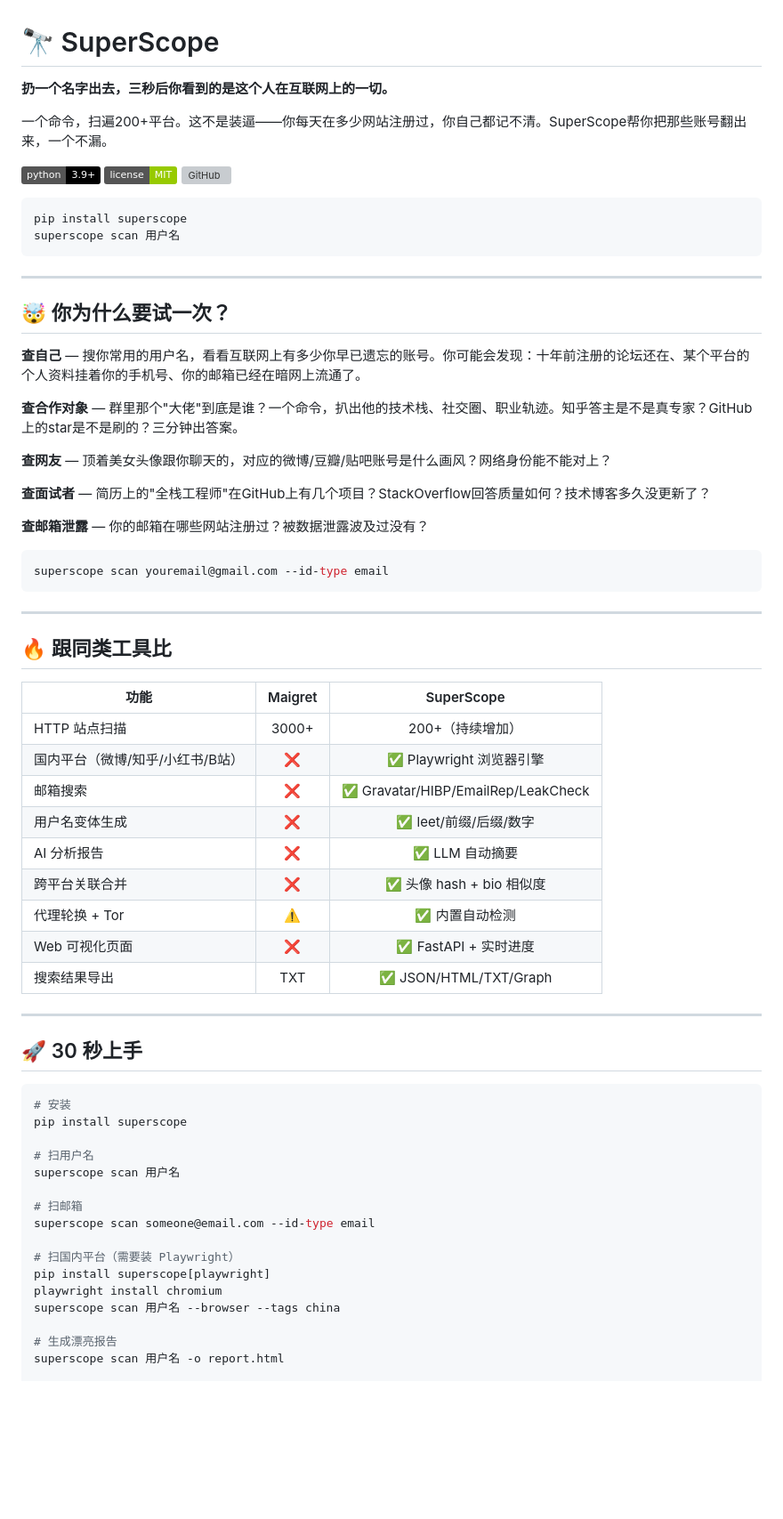
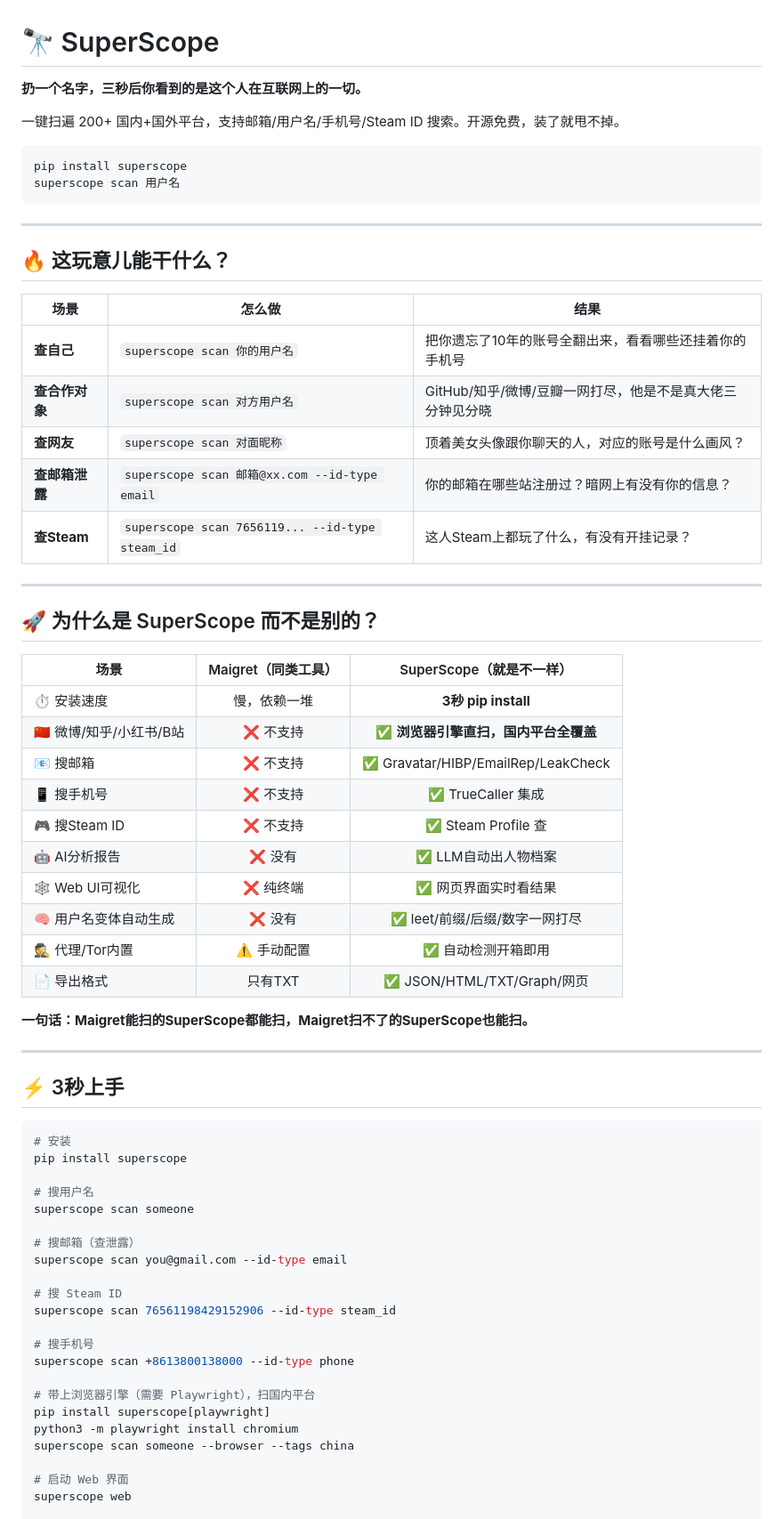
Before and after one commit to makismkuo/superscope, a Markdown page: README.md, the part around one of its changes. Shown at 89% size. GitHub-like rendering; badges without logos; blank space fills up the shorter version; grey boxes are pictures that could not be loaded.

Commit message:
docs: viral-style README with comparison table, use cases, quick start

````diff
--- a/README.md
+++ b/README.md
@@ -1,12 +1,8 @@
 # 🔭 SuperScope
 
-**扔一个名字出去，三秒后你看到的是这个人在互联网上的一切。**
+**扔一个名字，三秒后你看到的是这个人在互联网上的一切。**
 
-一个命令，扫遍200+平台。这不是装逼——你每天在多少网站注册过，你自己都记不清。SuperScope帮你把那些账号翻出来，一个不漏。
-
-[![Python 3.9+](https://img.shields.io/badge/python-3.9+-black.svg)](https://www.python.org/downloads/)
-[![MIT License](https://img.shields.io/badge/license-MIT-green.svg)](LICENSE)
-[![GitHub](https://img.shields.io/github/stars/makismkuo/superscope?style=social)](https://github.com/makismkuo/superscope)
+一键扫遍 200+ 国内+国外平台，支持邮箱/用户名/手机号/Steam ID 搜索。开源免费，装了就甩不掉。
 
 ```bash
 pip install superscope
@@ -15,56 +11,60 @@ superscope scan 用户名
 
 ---
 
-## 🤯 你为什么要试一次？
+## 🔥 这玩意儿能干什么？
 
-**查自己** — 搜你常用的用户名，看看互联网上有多少你早已遗忘的账号。你可能会发现：十年前注册的论坛还在、某个平台的个人资料挂着你的手机号、你的邮箱已经在暗网上流通了。
-
-**查合作对象** — 群里那个"大佬"到底是谁？一个命令，扒出他的技术栈、社交圈、职业轨迹。知乎答主是不是真专家？GitHub上的star是不是刷的？三分钟出答案。
-
-**查网友** — 顶着美女头像跟你聊天的，对应的微博/豆瓣/贴吧账号是什么画风？网络身份能不能对上？
-
-**查面试者** — 简历上的"全栈工程师"在GitHub上有几个项目？StackOverflow回答质量如何？技术博客多久没更新了？
-
-**查邮箱泄露** — 你的邮箱在哪些网站注册过？被数据泄露波及过没有？
-```bash
-superscope scan youremail@gmail.com --id-type email
-```
+| 场景 | 怎么做 | 结果 |
+|------|--------|------|
+| **查自己** | `superscope scan 你的用户名` | 把你遗忘了10年的账号全翻出来，看看哪些还挂着你的手机号 |
+| **查合作对象** | `superscope scan 对方用户名` | GitHub/知乎/微博/豆瓣一网打尽，他是不是真大佬三分钟见分晓 |
+| **查网友** | `superscope scan 对面昵称` | 顶着美女头像跟你聊天的人，对应的账号是什么画风？ |
+| **查邮箱泄露** | `superscope scan 邮箱@xx.com --id-type email` | 你的邮箱在哪些站注册过？暗网上有没有你的信息？ |
+| **查Steam** | `superscope scan 7656119... --id-type steam_id` | 这人Steam上都玩了什么，有没有开挂记录？ |
 
 ---
 
-## 🔥 跟同类工具比
+## 🚀 为什么是 SuperScope 而不是别的？
 
-| 功能 | Maigret | SuperScope |
-|------|:-------:|:----------:|
-| HTTP 站点扫描 | 3000+ | 200+（持续增加） |
-| 国内平台（微博/知乎/小红书/B站） | ❌ | ✅ Playwright 浏览器引擎 |
-| 邮箱搜索 | ❌ | ✅ Gravatar/HIBP/EmailRep/LeakCheck |
-| 用户名变体生成 | ❌ | ✅ leet/前缀/后缀/数字 |
-| AI 分析报告 | ❌ | ✅ LLM 自动摘要 |
-| 跨平台关联合并 | ❌ | ✅ 头像 hash + bio 相似度 |
-| 代理轮换 + Tor | ⚠️ | ✅ 内置自动检测 |
-| Web 可视化页面 | ❌ | ✅ FastAPI + 实时进度 |
-| 搜索结果导出 | TXT | ✅ JSON/HTML/TXT/Graph |
+| 场景 | Maigret（同类工具） | SuperScope（就是不一样） |
+|------|:------:|:----------:|
+| ⏱ 安装速度 | 慢，依赖一堆 | **3秒 pip install** |
+| 🇨🇳 微博/知乎/小红书/B站 | ❌ 不支持 | ✅ **浏览器引擎直扫，国内平台全覆盖** |
+| 📧 搜邮箱 | ❌ 不支持 | ✅ Gravatar/HIBP/EmailRep/LeakCheck |
+| 📱 搜手机号 | ❌ 不支持 | ✅ TrueCaller 集成 |
+| 🎮 搜Steam ID | ❌ 不支持 | ✅ Steam Profile 查 |
+| 🤖 AI分析报告 | ❌ 没有 | ✅ LLM自动出人物档案 |
+| 🕸 Web UI可视化 | ❌ 纯终端 | ✅ 网页界面实时看结果 |
+| 🧠 用户名变体自动生成 | ❌ 没有 | ✅ leet/前缀/后缀/数字一网打尽 |
+| 🕵️ 代理/Tor内置 | ⚠️ 手动配置 | ✅ 自动检测开箱即用 |
+| 📄 导出格式 | 只有TXT | ✅ JSON/HTML/TXT/Graph/网页 |
+
+**一句话：Maigret能扫的SuperScope都能扫，Maigret扫不了的SuperScope也能扫。**
 
 ---
 
-## 🚀 30 秒上手
+## ⚡ 3秒上手
 
 ```bash
 # 安装
 pip install superscope
 
-# 扫用户名
-superscope scan 用户名
+# 搜用户名
+superscope scan someone
 
-# 扫邮箱
-superscope scan someone@email.com --id-type email
+# 搜邮箱（查泄露）
+superscope scan you@gmail.com --id-type email
 
-# 扫国内平台（需要装 Playwright）
+# 搜 Steam ID
+superscope scan 76561198429152906 --id-type steam_id
+
+# 搜手机号
+superscope scan +8613800138000 --id-type phone
+
+# 带上浏览器引擎（需要 Playwright），扫国内平台
 pip install superscope[playwright]
-playwright install chromium
-superscope scan 用户名 --browser --tags china
+python3 -m playwright install chromium
+superscope scan someone --browser --tags china
 
-# 生成漂亮报告
-superscope scan 用户名 -o report.html
+# 启动 Web 界面
+superscope web
 
````
Also changed, not shown: other parts of README.md (+70 -92 lines).
